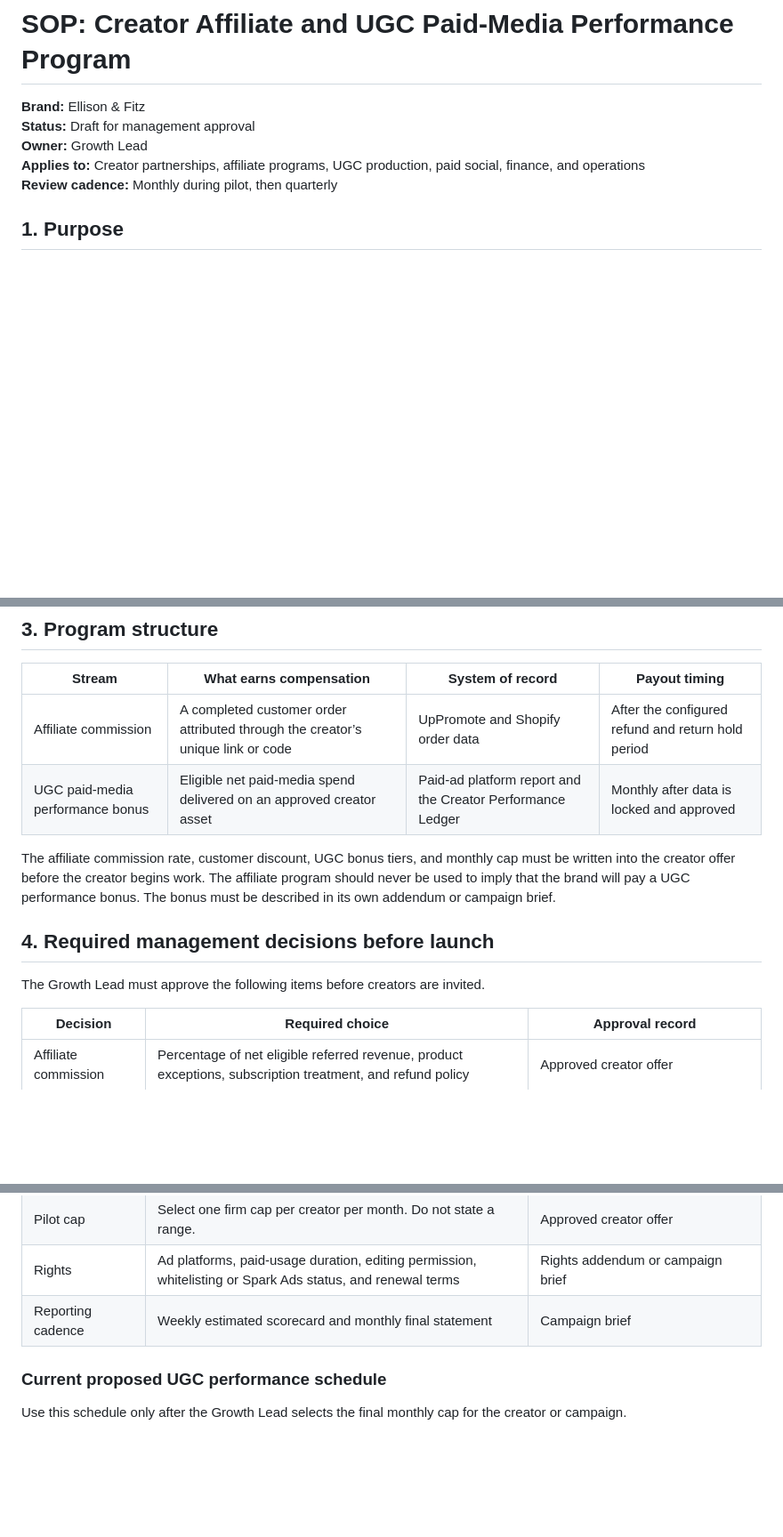
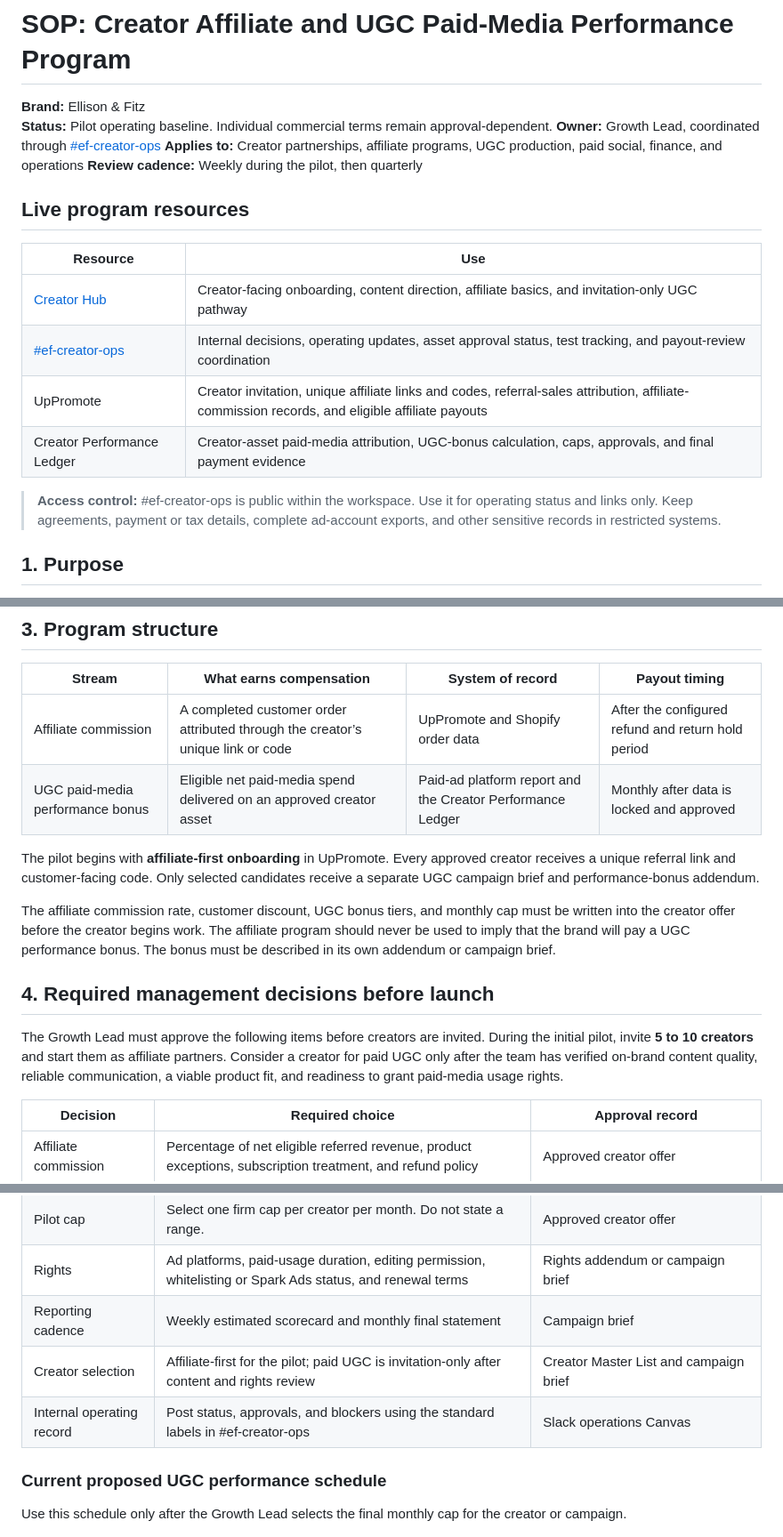
Before and after one commit to kevinc710/ef-sops, a Markdown page: sops/creator-affiliate-ugc-performance-program.md, 3 parts joined by grey strips. Shown at 89% size. Rendered like a GitHub page; blank space fills up the shorter version.

Commit message:
Fill creator program pilot operating baseline

```diff
--- a/sops/creator-affiliate-ugc-performance-program.md
+++ b/sops/creator-affiliate-ugc-performance-program.md
@@ -1,10 +1,21 @@
 # SOP: Creator Affiliate and UGC Paid-Media Performance Program
 
 **Brand:** Ellison & Fitz
-**Status:** Draft for management approval
-**Owner:** Growth Lead
+**Status:** Pilot operating baseline. Individual commercial terms remain approval-dependent.
+**Owner:** Growth Lead, coordinated through [#ef-creator-ops](https://teamspace-77k4186.slack.com/archives/C0BQJ8UN55F)
 **Applies to:** Creator partnerships, affiliate programs, UGC production, paid social, finance, and operations
-**Review cadence:** Monthly during pilot, then quarterly
+**Review cadence:** Weekly during the pilot, then quarterly
+
+## Live program resources
+
+| Resource | Use |
+|---|---|
+| [Creator Hub](https://app.notion.com/p/3bd5724d4792814ea451d0155994c90a?pvs=204) | Creator-facing onboarding, content direction, affiliate basics, and invitation-only UGC pathway |
+| [#ef-creator-ops](https://teamspace-77k4186.slack.com/archives/C0BQJ8UN55F) | Internal decisions, operating updates, asset approval status, test tracking, and payout-review coordination |
+| UpPromote | Creator invitation, unique affiliate links and codes, referral-sales attribution, affiliate-commission records, and eligible affiliate payouts |
+| Creator Performance Ledger | Creator-asset paid-media attribution, UGC-bonus calculation, caps, approvals, and final payment evidence |
+
+> **Access control:** #ef-creator-ops is public within the workspace. Use it for operating status and links only. Keep agreements, payment or tax details, complete ad-account exports, and other sensitive records in restricted systems.
 
 ## 1. Purpose
 
@@ -29,11 +40,13 @@ This procedure explains how Ellison & Fitz onboards creators, pays affiliate com
 | Affiliate commission | A completed customer order attributed through the creator’s unique link or code | UpPromote and Shopify order data | After the configured refund and return hold period |
 | UGC paid-media performance bonus | Eligible net paid-media spend delivered on an approved creator asset | Paid-ad platform report and the Creator Performance Ledger | Monthly after data is locked and approved |
 
+The pilot begins with **affiliate-first onboarding** in UpPromote. Every approved creator receives a unique referral link and customer-facing code. Only selected candidates receive a separate UGC campaign brief and performance-bonus addendum.
+
 The affiliate commission rate, customer discount, UGC bonus tiers, and monthly cap must be written into the creator offer before the creator begins work. The affiliate program should never be used to imply that the brand will pay a UGC performance bonus. The bonus must be described in its own addendum or campaign brief.
 
 ## 4. Required management decisions before launch
 
-The Growth Lead must approve the following items before creators are invited.
+The Growth Lead must approve the following items before creators are invited. During the initial pilot, invite **5 to 10 creators** and start them as affiliate partners. Consider a creator for paid UGC only after the team has verified on-brand content quality, reliable communication, a viable product fit, and readiness to grant paid-media usage rights.
 
 | Decision | Required choice | Approval record |
 |---|---|---|
@@ -43,6 +56,8 @@ The Growth Lead must approve the following items before creators are invited.
 | Pilot cap | Select one firm cap per creator per month. Do not state a range. | Approved creator offer |
 | Rights | Ad platforms, paid-usage duration, editing permission, whitelisting or Spark Ads status, and renewal terms | Rights addendum or campaign brief |
 | Reporting cadence | Weekly estimated scorecard and monthly final statement | Campaign brief |
+| Creator selection | Affiliate-first for the pilot; paid UGC is invitation-only after content and rights review | Creator Master List and campaign brief |
+| Internal operating record | Post status, approvals, and blockers using the standard labels in #ef-creator-ops | Slack operations Canvas |
 
 ### Current proposed UGC performance schedule
 
```
Also changed, not shown: other parts of sops/creator-affiliate-ugc-performance-program.md (+4 -1 lines).
